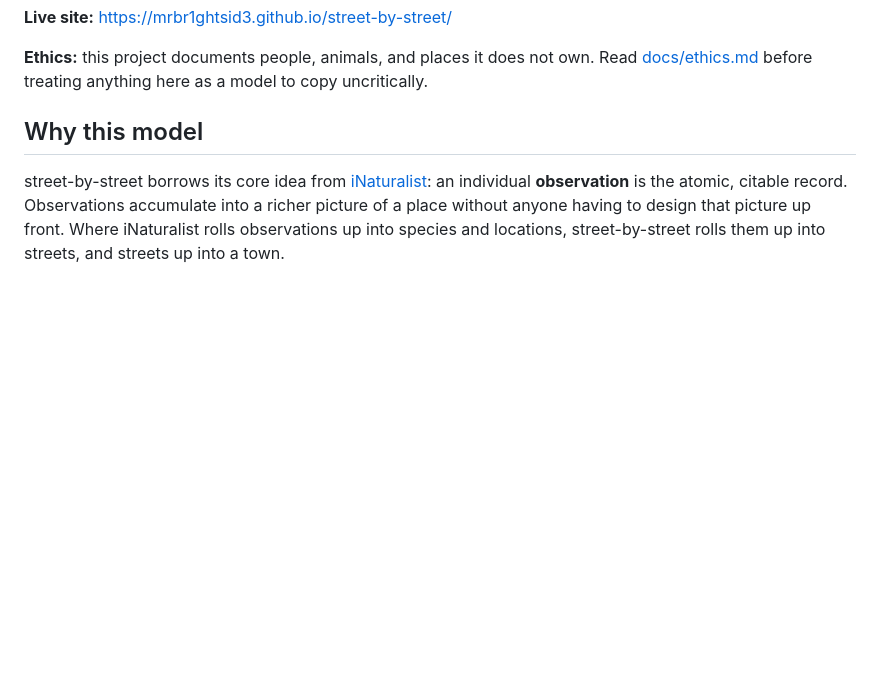
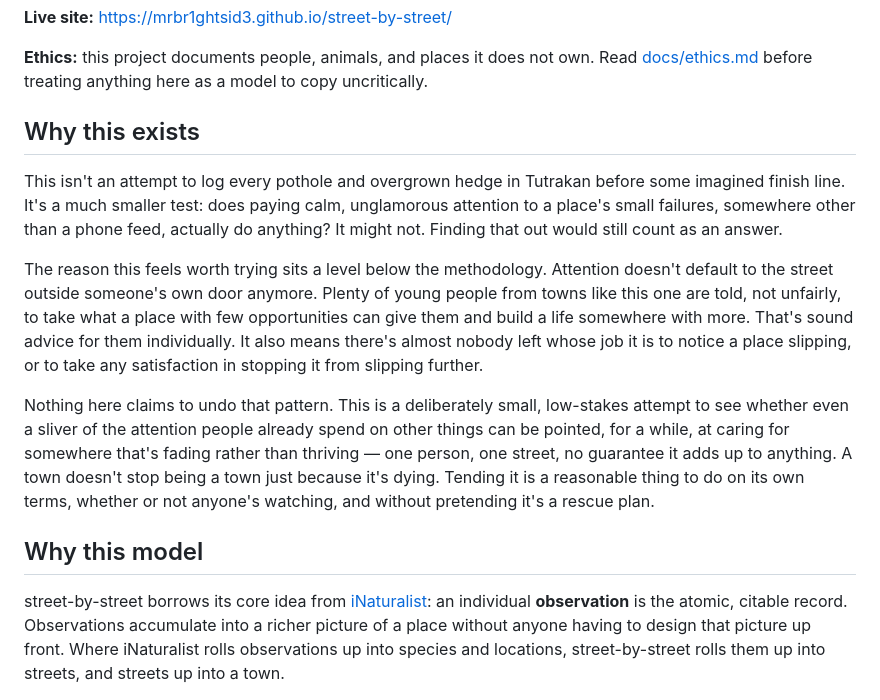
Before and after one commit to MrBr1ghtsid3/street-by-street, a Markdown page: README.md, the part around the change. Drawn GitHub-style; blank space fills up the shorter version.

Commit message:
change to wording. not final. (#35)
Co-authored-by: mrbr1ghtsid3 <tsvetoslav.shalev@gmail.com>

```diff
--- a/README.md
+++ b/README.md
@@ -25,6 +25,32 @@ See [Current status](#current-status) below.
 **Ethics:** this project documents people, animals, and places it does not
 own. Read [docs/ethics.md](docs/ethics.md) before treating anything here as
 a model to copy uncritically.
+
+## Why this exists
+
+This isn't an attempt to log every pothole and overgrown hedge in Tutrakan
+before some imagined finish line. It's a much smaller test: does paying
+calm, unglamorous attention to a place's small failures, somewhere other
+than a phone feed, actually do anything? It might not. Finding that out
+would still count as an answer.
+
+The reason this feels worth trying sits a level below the methodology.
+Attention doesn't default to the street outside someone's own door
+anymore. Plenty of young people from towns like this one are told, not
+unfairly, to take what a place with few opportunities can give them and
+build a life somewhere with more. That's sound advice for them
+individually. It also means there's almost nobody left whose job it is to
+notice a place slipping, or to take any satisfaction in stopping it from
+slipping further.
+
+Nothing here claims to undo that pattern. This is a deliberately small,
+low-stakes attempt to see whether even a sliver of the attention people
+already spend on other things can be pointed, for a while, at caring for
+somewhere that's fading rather than thriving — one person, one street, no
+guarantee it adds up to anything. A town doesn't stop being a town just
+because it's dying. Tending it is a reasonable thing to do on its own
+terms, whether or not anyone's watching, and without pretending it's a
+rescue plan.
 
 ## Why this model
 
```
